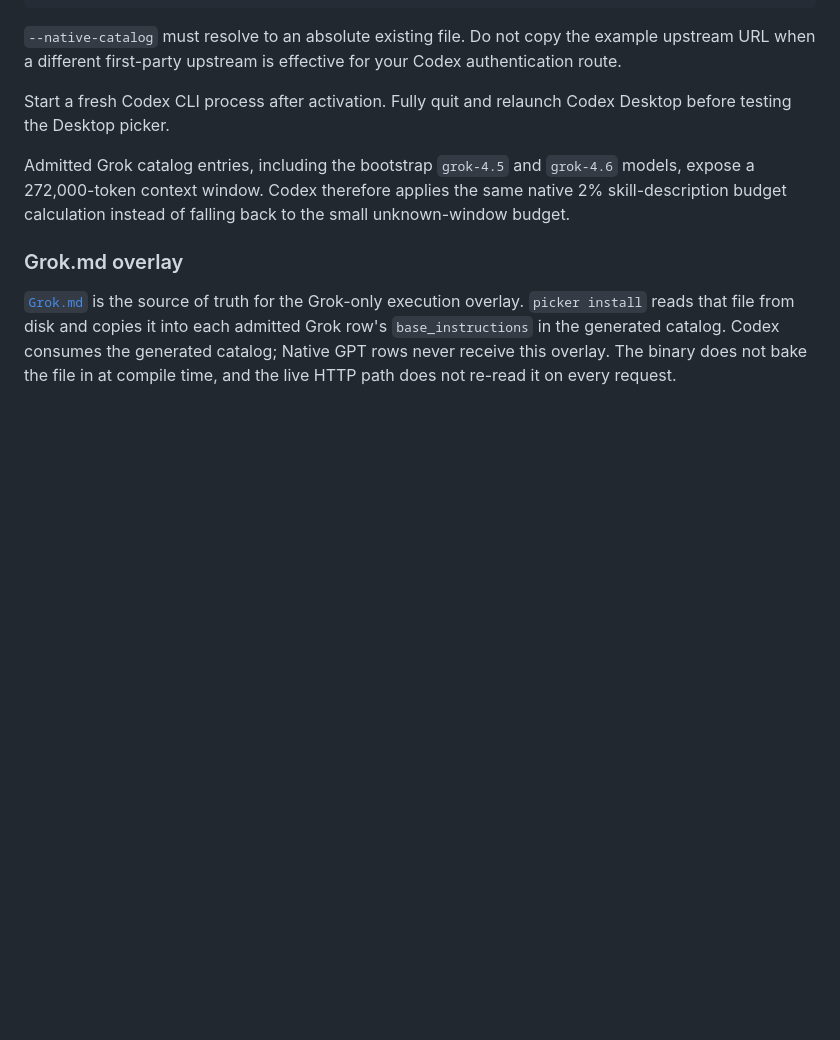
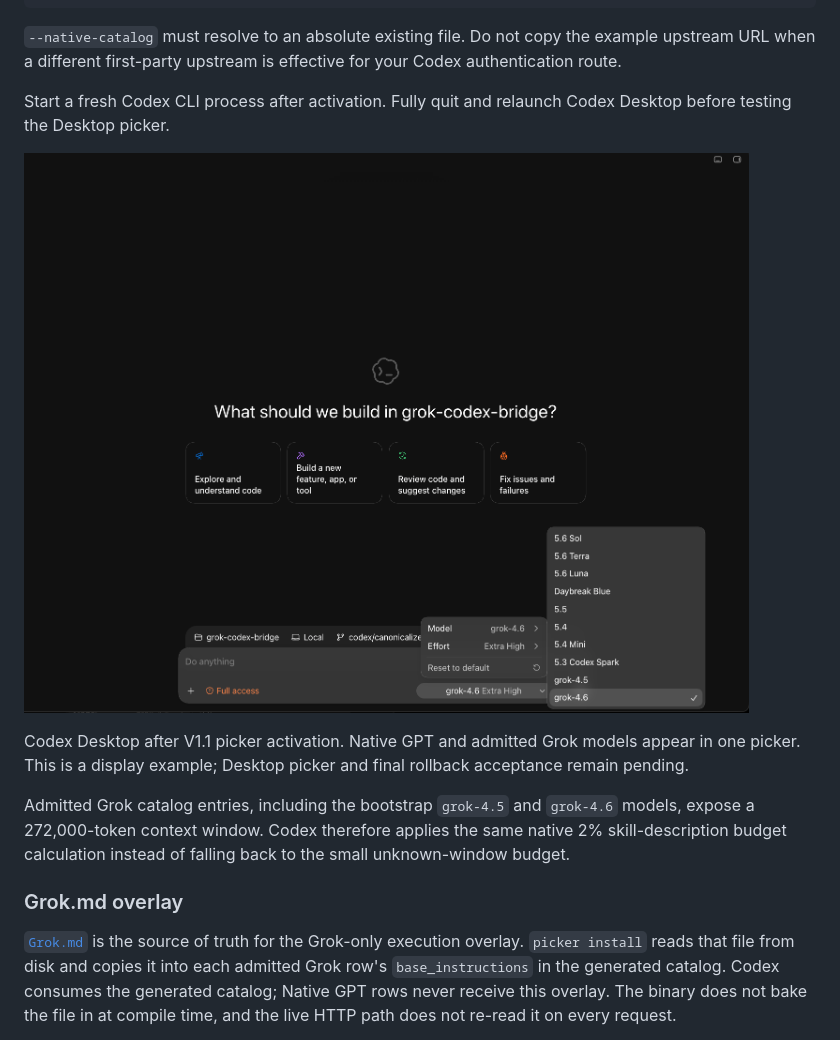
Before and after one commit to mlabo-org/grok-codex-bridge, a Markdown page: README.md, the part around the change. GitHub-like rendering; pictures changed too: docs/images/desktop-merged-picker.png (added); blank space fills up the shorter version.

```diff
--- a/README.md
+++ b/README.md
@@ -166,6 +166,10 @@ CODEX_DIR="${CODEX_HOME:-"$HOME/.codex"}"
 `--native-catalog` must resolve to an absolute existing file. Do not copy the example upstream URL when a different first-party upstream is effective for your Codex authentication route.
 
 Start a fresh Codex CLI process after activation. Fully quit and relaunch Codex Desktop before testing the Desktop picker.
+
+![Codex Desktop model picker with Native GPT models plus grok-4.5 and grok-4.6](docs/images/desktop-merged-picker.png)
+
+Codex Desktop after V1.1 picker activation. Native GPT and admitted Grok models appear in one picker. This is a display example; Desktop picker and final rollback acceptance remain pending.
 
 Admitted Grok catalog entries, including the bootstrap `grok-4.5` and `grok-4.6` models, expose a 272,000-token context window. Codex therefore applies the same native 2% skill-description budget calculation instead of falling back to the small unknown-window budget.
 
```
Also changed, not shown: README.ja.md (+4 -0 lines).
